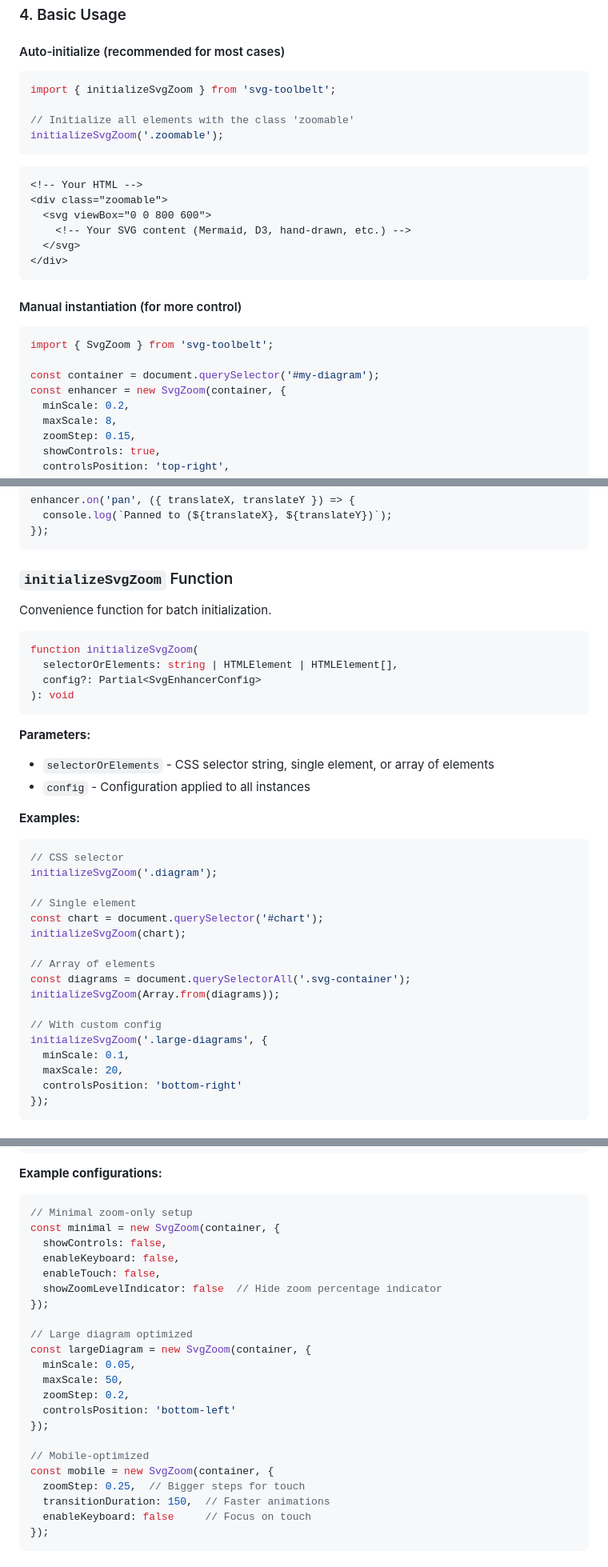
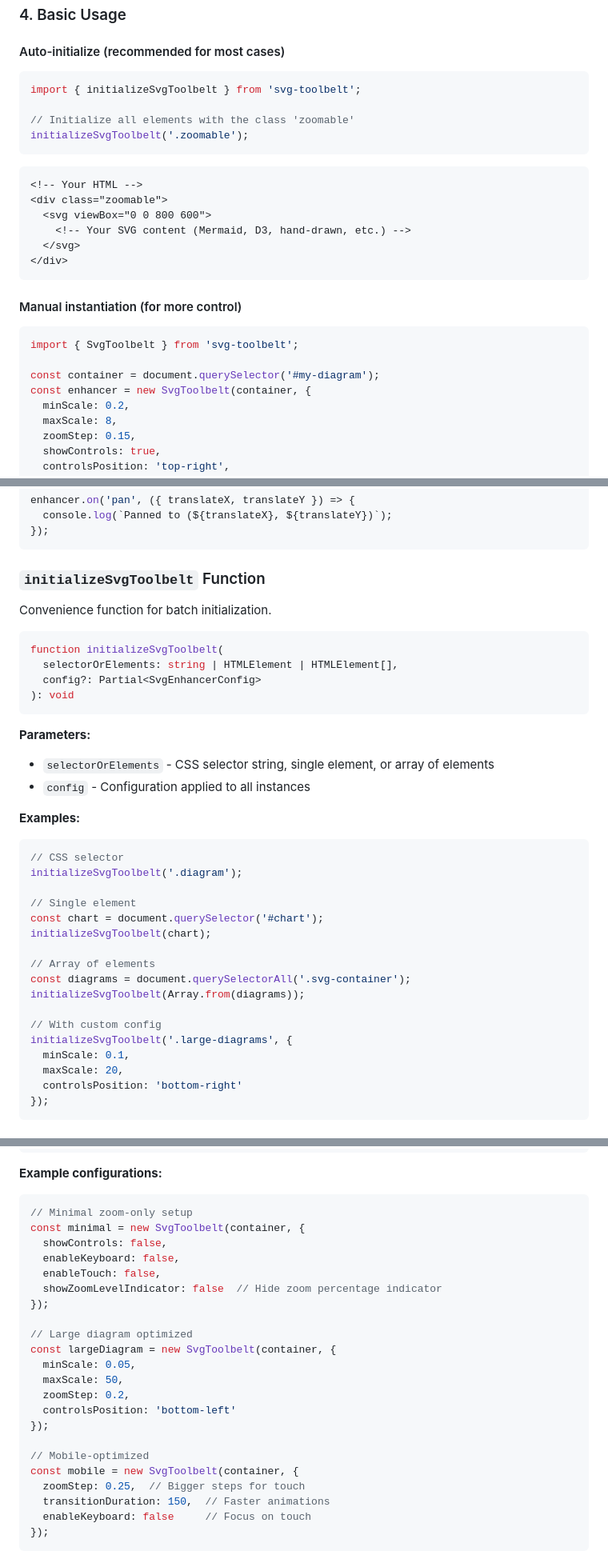
Before and after one commit to zakariaf/svg-toolbelt, a Markdown page: README.md, 3 parts joined by grey strips. Shown at 80% size. GitHub-like rendering.

Commit message:
Docs: Update README.md with SvgToolbelt renaming

````diff
--- a/README.md
+++ b/README.md
@@ -123,10 +123,10 @@ import 'svg-toolbelt/dist/svg-toolbelt.css';
 #### Auto-initialize (recommended for most cases)
 
 ```typescript
-import { initializeSvgZoom } from 'svg-toolbelt';
+import { initializeSvgToolbelt } from 'svg-toolbelt';
 
 // Initialize all elements with the class 'zoomable'
-initializeSvgZoom('.zoomable');
+initializeSvgToolbelt('.zoomable');
 ```
 
 ```html
@@ -141,10 +141,10 @@ initializeSvgZoom('.zoomable');
 #### Manual instantiation (for more control)
 
 ```typescript
-import { SvgZoom } from 'svg-toolbelt';
+import { SvgToolbelt } from 'svg-toolbelt';
 
 const container = document.querySelector('#my-diagram');
-const enhancer = new SvgZoom(container, {
+const enhancer = new SvgToolbelt(container, {
   minScale: 0.2,
   maxScale: 8,
   zoomStep: 0.15,
@@ -200,12 +200,12 @@ enhancer.on('pan', ({ translateX, translateY }) => {
 });
 ```
 
-### `initializeSvgZoom` Function
+### `initializeSvgToolbelt` Function
 
 Convenience function for batch initialization.
 
 ```typescript
-function initializeSvgZoom(
+function initializeSvgToolbelt(
   selectorOrElements: string | HTMLElement | HTMLElement[],
   config?: Partial<SvgEnhancerConfig>
 ): void
@@ -220,18 +220,18 @@ function initializeSvgZoom(
 
 ```typescript
 // CSS selector
-initializeSvgZoom('.diagram');
+initializeSvgToolbelt('.diagram');
 
 // Single element
 const chart = document.querySelector('#chart');
-initializeSvgZoom(chart);
+initializeSvgToolbelt(chart);
 
 // Array of elements
 const diagrams = document.querySelectorAll('.svg-container');
-initializeSvgZoom(Array.from(diagrams));
+initializeSvgToolbelt(Array.from(diagrams));
 
 // With custom config
-initializeSvgZoom('.large-diagrams', {
+initializeSvgToolbelt('.large-diagrams', {
   minScale: 0.1,
   maxScale: 20,
   controlsPosition: 'bottom-right'
@@ -273,7 +273,7 @@ interface SvgEnhancerConfig {
 
 ```typescript
 // Minimal zoom-only setup
-const minimal = new SvgZoom(container, {
+const minimal = new SvgToolbelt(container, {
   showControls: false,
   enableKeyboard: false,
   enableTouch: false,
@@ -281,7 +281,7 @@ const minimal = new SvgZoom(container, {
 });
 
 // Large diagram optimized
-const largeDiagram = new SvgZoom(container, {
+const largeDiagram = new SvgToolbelt(container, {
   minScale: 0.05,
   maxScale: 50,
   zoomStep: 0.2,
@@ -289,7 +289,7 @@ const largeDiagram = new SvgZoom(container, {
 });
 
 // Mobile-optimized
-const mobile = new SvgZoom(container, {
+const mobile = new SvgToolbelt(container, {
   zoomStep: 0.25,  // Bigger steps for touch
   transitionDuration: 150,  // Faster animations
   enableKeyboard: false     // Focus on touch
````
Also changed, not shown: other parts of README.md (+15 -15 lines).
